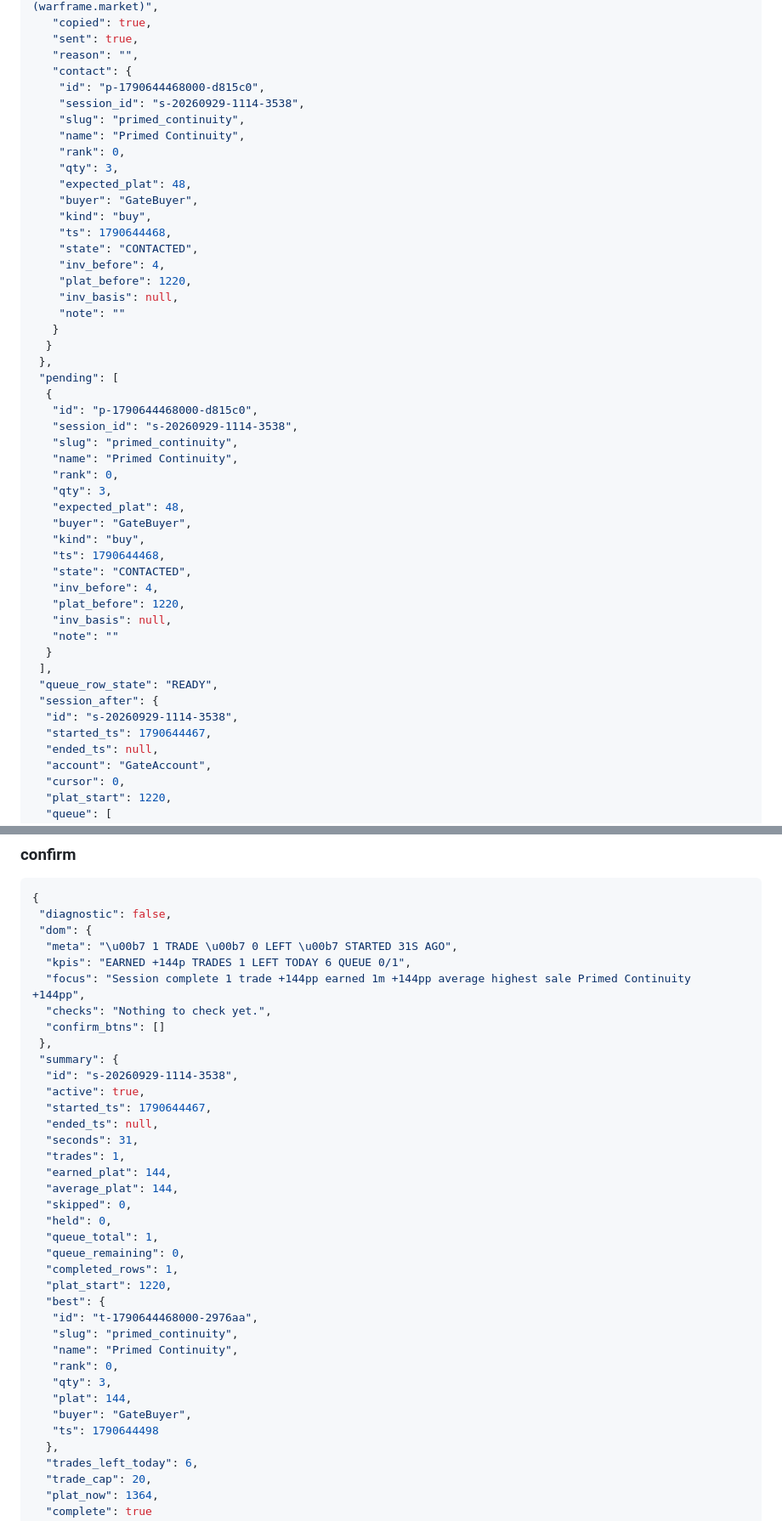
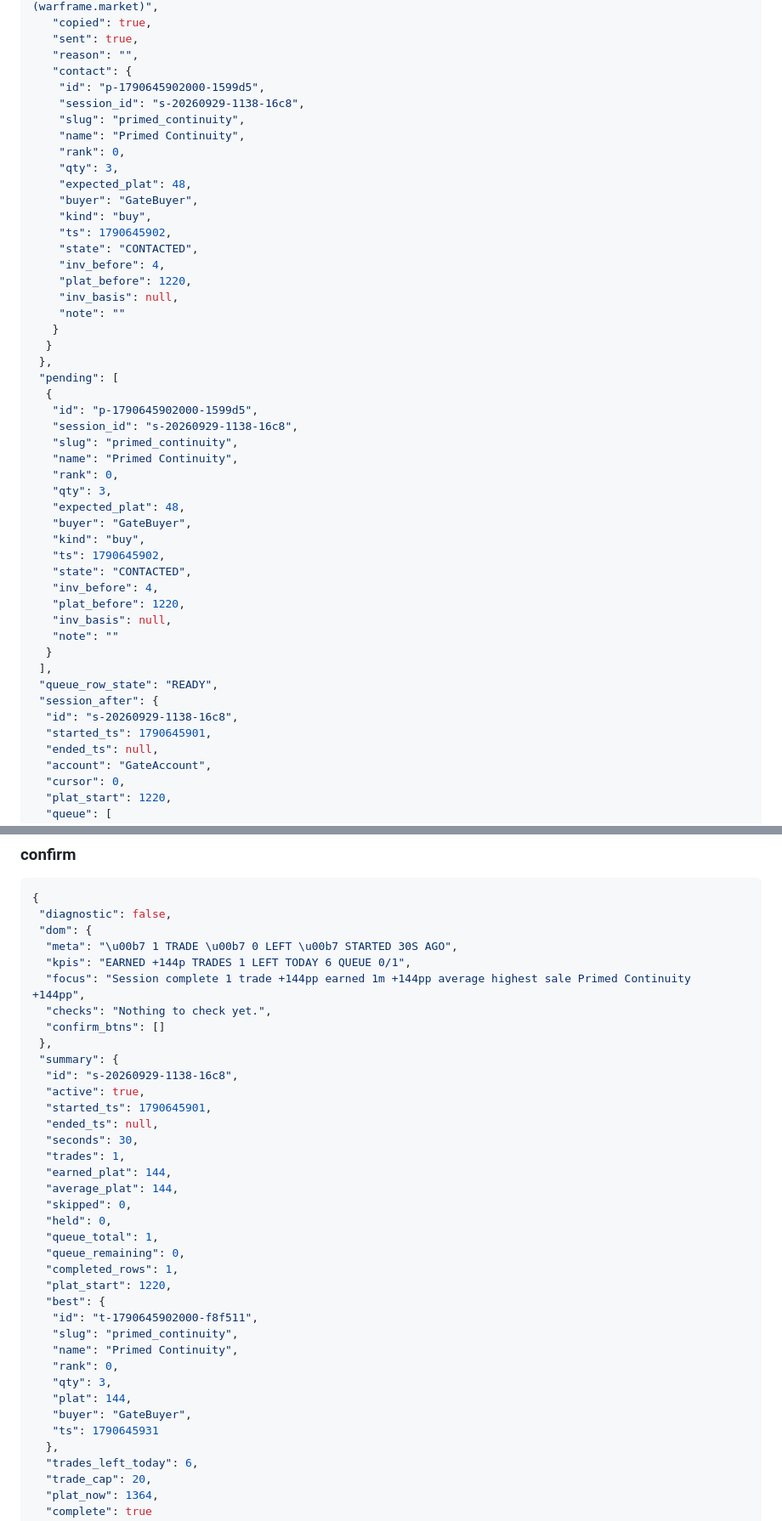
Before and after one commit to JAYST3AM/wfm-dashboard, a Markdown page: design/_session/workflow-report.md, 2 parts joined by grey strips. Shown at 85% size. Drawn GitHub-style.

```diff
--- a/design/_session/workflow-report.md
+++ b/design/_session/workflow-report.md
@@ -209,8 +209,8 @@ Each block is what the driver actually read — DOM text the panel painted, the
    "sent": true,
    "reason": "",
    "contact": {
-    "id": "p-1790644468000-d815c0",
-    "session_id": "s-20260929-1114-3538",
+    "id": "p-1790645902000-1599d5",
+    "session_id": "s-20260929-1138-16c8",
     "slug": "primed_continuity",
     "name": "Primed Continuity",
     "rank": 0,
@@ -218,7 +218,7 @@ Each block is what the driver actually read — DOM text the panel painted, the
     "expected_plat": 48,
     "buyer": "GateBuyer",
     "kind": "buy",
-    "ts": 1790644468,
+    "ts": 1790645902,
     "state": "CONTACTED",
     "inv_before": 4,
     "plat_before": 1220,
@@ -229,8 +229,8 @@ Each block is what the driver actually read — DOM text the panel painted, the
  },
  "pending": [
   {
-   "id": "p-1790644468000-d815c0",
-   "session_id": "s-20260929-1114-3538",
+   "id": "p-1790645902000-1599d5",
+   "session_id": "s-20260929-1138-16c8",
    "slug": "primed_continuity",
    "name": "Primed Continuity",
    "rank": 0,
@@ -238,7 +238,7 @@ Each block is what the driver actually read — DOM text the panel painted, the
    "expected_plat": 48,
    "buyer": "GateBuyer",
    "kind": "buy",
-   "ts": 1790644468,
+   "ts": 1790645902,
    "state": "CONTACTED",
    "inv_before": 4,
    "plat_before": 1220,
@@ -248,8 +248,8 @@ Each block is what the driver actually read — DOM text the panel painted, the
  ],
  "queue_row_state": "READY",
  "session_after": {
-  "id": "s-20260929-1114-3538",
-  "started_ts": 1790644467,
+  "id": "s-20260929-1138-16c8",
+  "started_ts": 1790645901,
   "ended_ts": null,
   "account": "GateAccount",
   "cursor": 0,
@@ -429,18 +429,18 @@ Each block is what the driver actually read — DOM text the panel painted, the
 {
  "diagnostic": false,
  "dom": {
-  "meta": "\u00b7 1 TRADE \u00b7 0 LEFT \u00b7 STARTED 31S AGO",
+  "meta": "\u00b7 1 TRADE \u00b7 0 LEFT \u00b7 STARTED 30S AGO",
   "kpis": "EARNED +144p TRADES 1 LEFT TODAY 6 QUEUE 0/1",
   "focus": "Session complete 1 trade +144pp earned 1m +144pp average highest sale Primed Continuity +144pp",
   "checks": "Nothing to check yet.",
   "confirm_btns": []
  },
  "summary": {
-  "id": "s-20260929-1114-3538",
+  "id": "s-20260929-1138-16c8",
   "active": true,
-  "started_ts": 1790644467,
+  "started_ts": 1790645901,
   "ended_ts": null,
-  "seconds": 31,
+  "seconds": 30,
   "trades": 1,
   "earned_plat": 144,
   "average_plat": 144,
@@ -451,14 +451,14 @@ Each block is what the driver actually read — DOM text the panel painted, the
   "completed_rows": 1,
   "plat_start": 1220,
   "best": {
-   "id": "t-1790644468000-2976aa",
+   "id": "t-1790645902000-f8f511",
    "slug": "primed_continuity",
    "name": "Primed Continuity",
    "rank": 0,
    "qty": 3,
    "plat": 144,
    "buyer": "GateBuyer",
-   "ts": 1790644498
+   "ts": 1790645931
   },
   "trades_left_today": 6,
   "trade_cap": 20,
```
Also changed, not shown: other parts of design/_session/workflow-report.md (+36 -36 lines).
